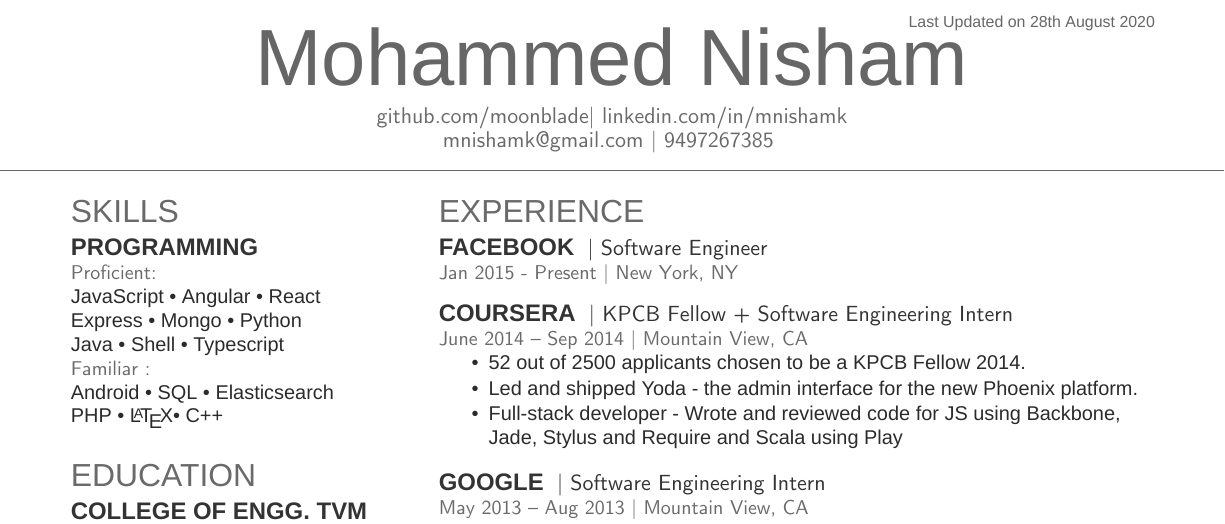
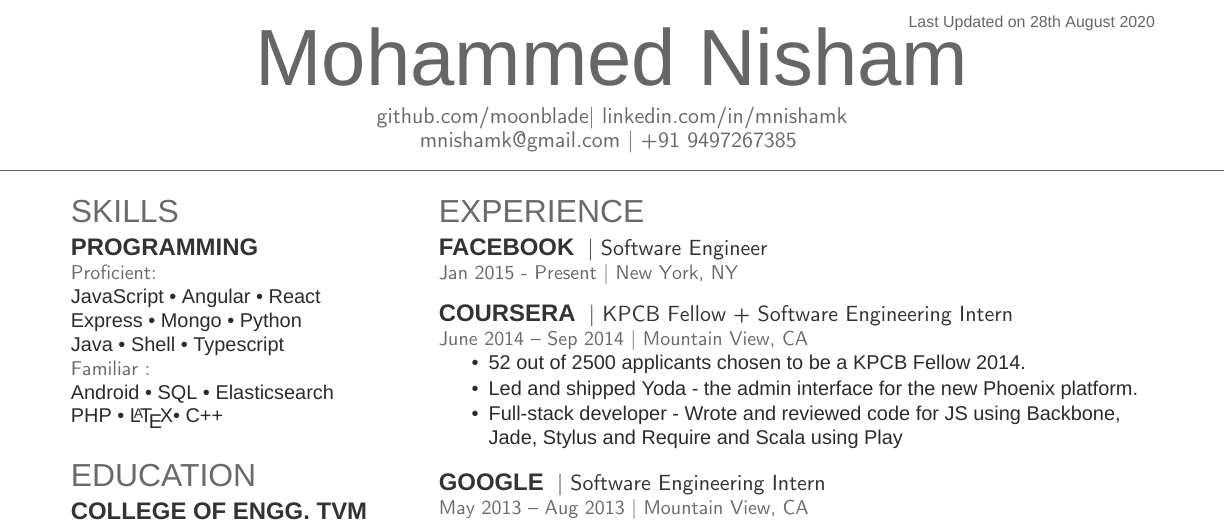
Before and after one commit to moonblade/Resume, a LaTeX CV (resume.tex): part of the page, cut so that both start at the same text. Compiled offline with XeLaTeX; a missing font is replaced by an installed copy or a similar font.

Commit message:
update phone number

```diff
--- a/resume.tex
+++ b/resume.tex
@@ -24,7 +24,7 @@
 %%%%%%%%%%%%%%%%%%%%%%%%%%%%%%%%%%%%%%
 \namesection{Mohammed}{Nisham}{
 \urlstyle{same}\href{http://github.com/moonblade}{github.com/moonblade}| \href{https://www.linkedin.com/in/mnishamk}{linkedin.com/in/mnishamk}\\
-\href{mailto:mnishamk@gmail.com}{mnishamk@gmail.com} | 9497267385
+\href{mailto:mnishamk@gmail.com}{mnishamk@gmail.com} | +91 9497267385
 }
 
 %%%%%%%%%%%%%%%%%%%%%%%%%%%%%%%%%%%%%%
```
Also changed, not shown: resume.pdf.
